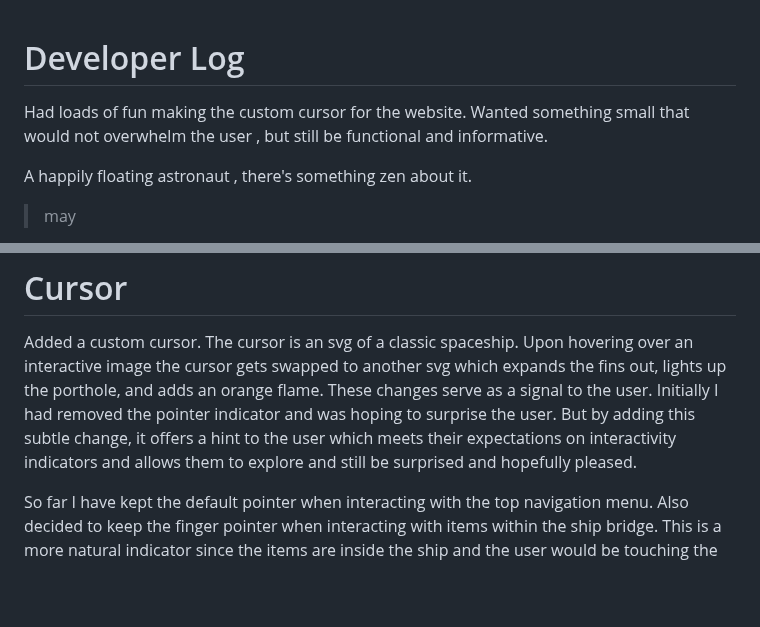
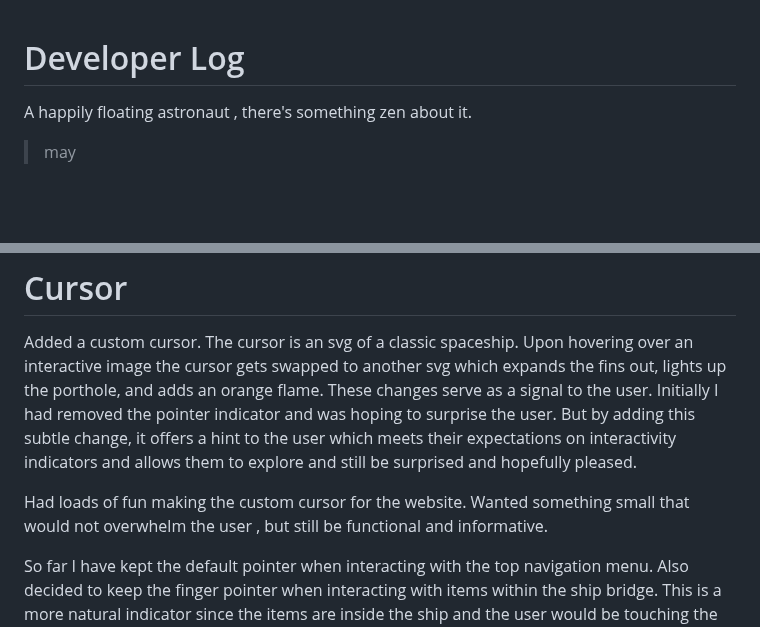
Before and after one commit to ResearchScientist/Website-Developer, a Markdown page: DEVELOPER-LOG.md, 2 parts joined by grey strips. GitHub-like rendering; blank space fills up the shorter version.

Commit message:
[docs] dev log : add entry

```diff
--- a/DEVELOPER-LOG.md
+++ b/DEVELOPER-LOG.md
@@ -1,6 +1,4 @@
 # Developer Log
-
-Had loads of fun making the custom cursor for the website. Wanted something small that would not overwhelm the user , but still be functional and informative.
 
 A happily floating astronaut , there's something zen about it.
 
@@ -97,6 +95,8 @@ I'm really happy with the way the 3d images are turning out. Using a sketchbook
 
 Added a custom cursor. The cursor is an svg of a classic spaceship. Upon hovering over an interactive image the cursor gets swapped to another svg which expands the fins out, lights up the porthole, and adds an orange flame. These changes serve as a signal to the user. Initially I had removed the pointer indicator and was hoping to surprise the user. But by adding this subtle change, it offers a hint to the user which meets their expectations on interactivity indicators and allows them to explore and still be surprised and hopefully pleased.
 
+Had loads of fun making the custom cursor for the website. Wanted something small that would not overwhelm the user , but still be functional and informative.
+
 So far I have kept the default pointer when interacting with the top navigation menu. Also decided to keep the finger pointer when interacting with items within the ship bridge. This is a more natural indicator since the items are inside the ship and the user would be touching the controls with their own hands. When outside the ship the cursor reverts back to an animation of a small spaceship.
 
 # Resume SVGs
```
